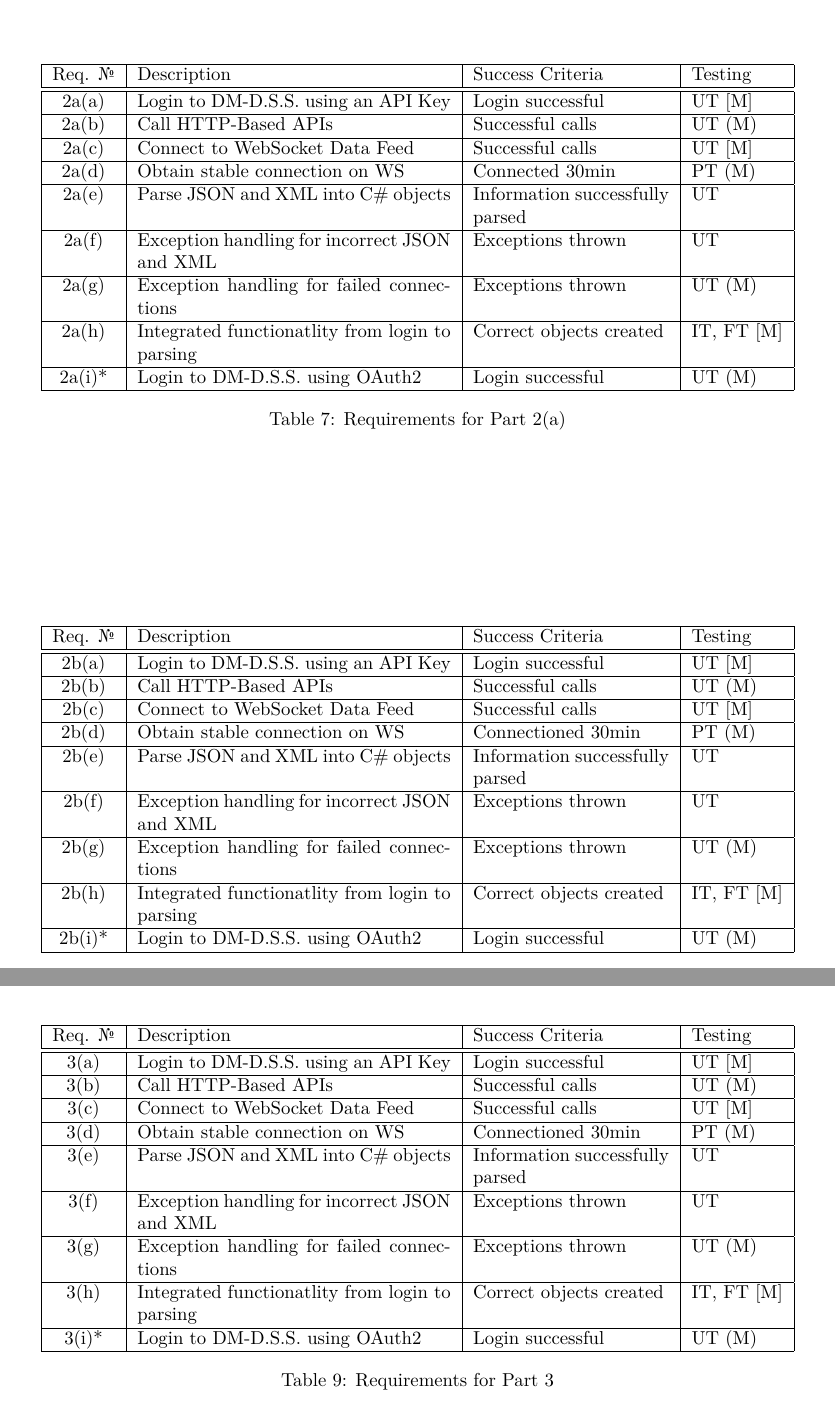
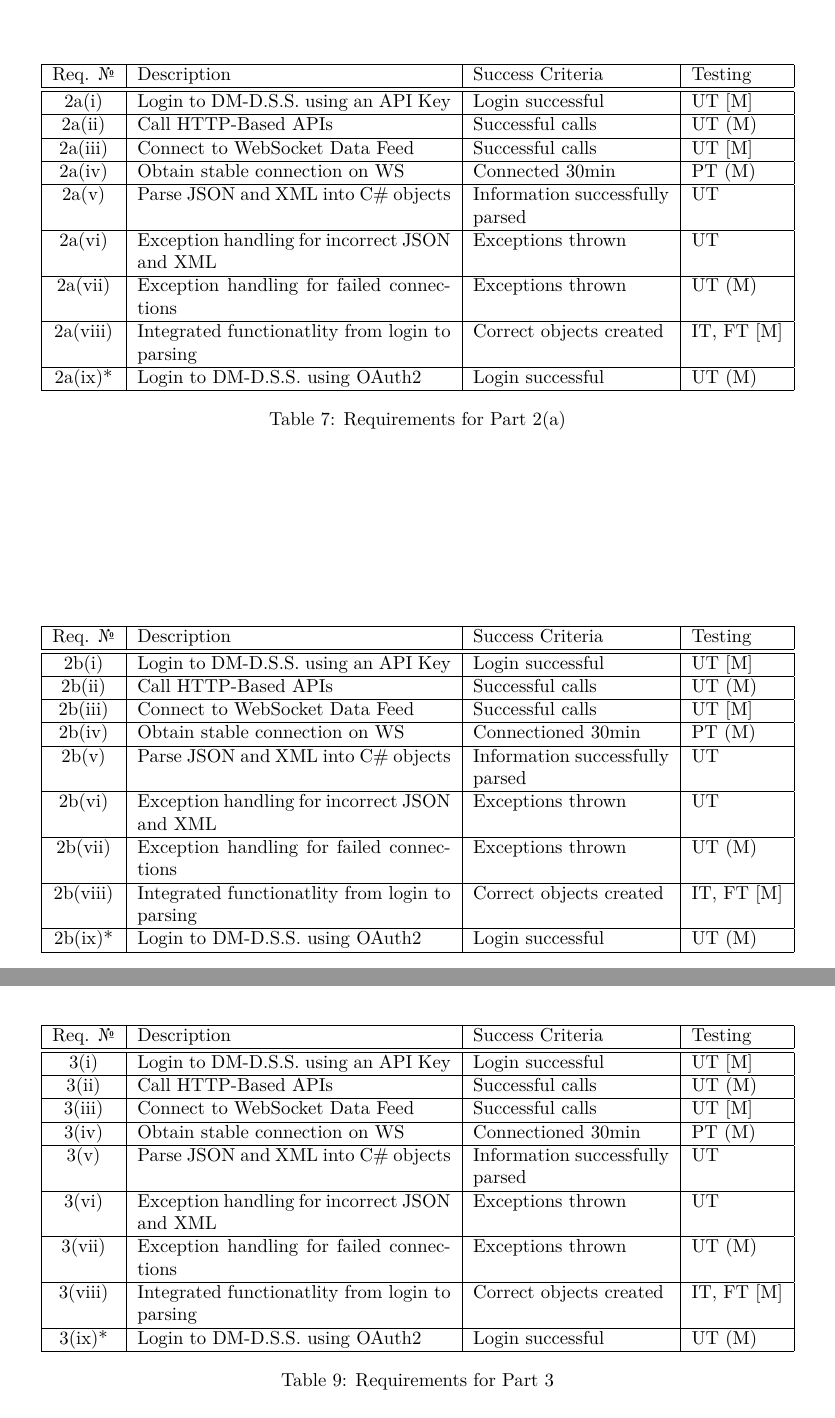
Before and after one commit to EasonSYC/a-level-computing-coursework, a LaTeX document (main.tex): two parts of pages 13 and 14 of 23, joined at a grey line, cut so that both start at the same text. Compiled offline with XeLaTeX.

Commit message:
change to roman numerals.

```diff
--- a/main.tex
+++ b/main.tex
@@ -480,23 +479,23 @@ Table \ref{table:abbrs} for types of testing. [M] afterwards will stand for a ne
         \hline
         Req. \textnumero & Description                                     & Success Criteria                & Testing    \\
         \hline \hline
-        2a(a)            & Login to DM-D.S.S. using an API Key             & Login successful                & UT [M]     \\
+        2a(i)            & Login to DM-D.S.S. using an API Key             & Login successful                & UT [M]     \\
         \hline
-        2a(b)            & Call HTTP-Based APIs                            & Successful calls                & UT (M)     \\
+        2a(ii)           & Call HTTP-Based APIs                            & Successful calls                & UT (M)     \\
         \hline
-        2a(c)            & Connect to WebSocket Data Feed                  & Successful calls                & UT [M]     \\
+        2a(iii)          & Connect to WebSocket Data Feed                  & Successful calls                & UT [M]     \\
         \hline
-        2a(d)            & Obtain stable connection on WS                  & Connected 30min                 & PT (M)     \\
+        2a(iv)           & Obtain stable connection on WS                  & Connected 30min                 & PT (M)     \\
         \hline
-        2a(e)            & Parse JSON and XML into C\# objects             & Information successfully parsed & UT         \\
+        2a(v)            & Parse JSON and XML into C\# objects             & Information successfully parsed & UT         \\
         \hline
-        2a(f)            & Exception handling for incorrect JSON and XML   & Exceptions thrown               & UT         \\
+        2a(vi)           & Exception handling for incorrect JSON and XML   & Exceptions thrown               & UT         \\
         \hline
-        2a(g)            & Exception handling for failed connections       & Exceptions thrown               & UT (M)     \\
+        2a(vii)          & Exception handling for failed connections       & Exceptions thrown               & UT (M)     \\
         \hline
-        2a(h)            & Integrated functionatlity from login to parsing & Correct objects created         & IT, FT [M] \\
+        2a(viii)         & Integrated functionatlity from login to parsing & Correct objects created         & IT, FT [M] \\
         \hline
-        2a(i)*           & Login to DM-D.S.S. using OAuth2                 & Login successful                & UT (M)     \\
+        2a(ix)*          & Login to DM-D.S.S. using OAuth2                 & Login successful                & UT (M)     \\
         \hline
     \end{tabular}
     \caption{Requirements for Part 2(a)}
@@ -510,23 +509,23 @@ Table \ref{table:abbrs} for types of testing. [M] afterwards will stand for a ne
         \hline
         Req. \textnumero & Description                                     & Success Criteria                & Testing    \\
         \hline \hline
-        2b(a)             & Login to DM-D.S.S. using an API Key             & Login successful                & UT [M]     \\
+        2b(i)            & Login to DM-D.S.S. using an API Key             & Login successful                & UT [M]     \\
         \hline
-        2b(b)             & Call HTTP-Based APIs                            & Successful calls                & UT (M)     \\
+        2b(ii)           & Call HTTP-Based APIs                            & Successful calls                & UT (M)     \\
         \hline
-        2b(c)             & Connect to WebSocket Data Feed                  & Successful calls                & UT [M]     \\
+        2b(iii)          & Connect to WebSocket Data Feed                  & Successful calls                & UT [M]     \\
         \hline
-        2b(d)             & Obtain stable connection on WS                  & Connectioned 30min              & PT (M)     \\
+        2b(iv)           & Obtain stable connection on WS                  & Connectioned 30min              & PT (M)     \\
         \hline
-        2b(e)             & Parse JSON and XML into C\# objects             & Information successfully parsed & UT         \\
+        2b(v)            & Parse JSON and XML into C\# objects             & Information successfully parsed & UT         \\
         \hline
-        2b(f)             & Exception handling for incorrect JSON and XML   & Exceptions thrown               & UT         \\
+        2b(vi)           & Exception handling for incorrect JSON and XML   & Exceptions thrown               & UT         \\
         \hline
-        2b(g)             & Exception handling for failed connections       & Exceptions thrown               & UT (M)     \\
+        2b(vii)          & Exception handling for failed connections       & Exceptions thrown               & UT (M)     \\
         \hline
-        2b(h)             & Integrated functionatlity from login to parsing & Correct objects created         & IT, FT [M] \\
+        2b(viii)         & Integrated functionatlity from login to parsing & Correct objects created         & IT, FT [M] \\
         \hline
-        2b(i)*            & Login to DM-D.S.S. using OAuth2                 & Login successful                & UT (M)     \\
+        2b(ix)*          & Login to DM-D.S.S. using OAuth2                 & Login successful                & UT (M)     \\
         \hline
     \end{tabular}
     \caption{Requirements for Part 2(b)}
@@ -540,23 +539,23 @@ Table \ref{table:abbrs} for types of testing. [M] afterwards will stand for a ne
         \hline
         Req. \textnumero & Description                                     & Success Criteria                & Testing    \\
         \hline \hline
-        3(a)             & Login to DM-D.S.S. using an API Key             & Login successful                & UT [M]     \\
+        3(i)             & Login to DM-D.S.S. using an API Key             & Login successful                & UT [M]     \\
         \hline
-        3(b)             & Call HTTP-Based APIs                            & Successful calls                & UT (M)     \\
+        3(ii)            & Call HTTP-Based APIs                            & Successful calls                & UT (M)     \\
         \hline
-        3(c)             & Connect to WebSocket Data Feed                  & Successful calls                & UT [M]     \\
+        3(iii)           & Connect to WebSocket Data Feed                  & Successful calls                & UT [M]     \\
         \hline
-        3(d)             & Obtain stable connection on WS                  & Connectioned 30min              & PT (M)     \\
+        3(iv)            & Obtain stable connection on WS                  & Connectioned 30min              & PT (M)     \\
         \hline
-        3(e)             & Parse JSON and XML into C\# objects             & Information successfully parsed & UT         \\
+        3(v)             & Parse JSON and XML into C\# objects             & Information successfully parsed & UT         \\
         \hline
-        3(f)             & Exception handling for incorrect JSON and XML   & Exceptions thrown               & UT         \\
+        3(vi)            & Exception handling for incorrect JSON and XML   & Exceptions thrown               & UT         \\
         \hline
-        3(g)             & Exception handling for failed connections       & Exceptions thrown               & UT (M)     \\
+        3(vii)           & Exception handling for failed connections       & Exceptions thrown               & UT (M)     \\
         \hline
-        3(h)             & Integrated functionatlity from login to parsing & Correct objects created         & IT, FT [M] \\
+        3(viii)          & Integrated functionatlity from login to parsing & Correct objects created         & IT, FT [M] \\
         \hline
-        3(i)*            & Login to DM-D.S.S. using OAuth2                 & Login successful                & UT (M)     \\
+        3(ix)*           & Login to DM-D.S.S. using OAuth2                 & Login successful                & UT (M)     \\
         \hline
     \end{tabular}
     \caption{Requirements for Part 3}
```
Also changed, not shown: main.pdf, main.tex (19 more changed lines).
